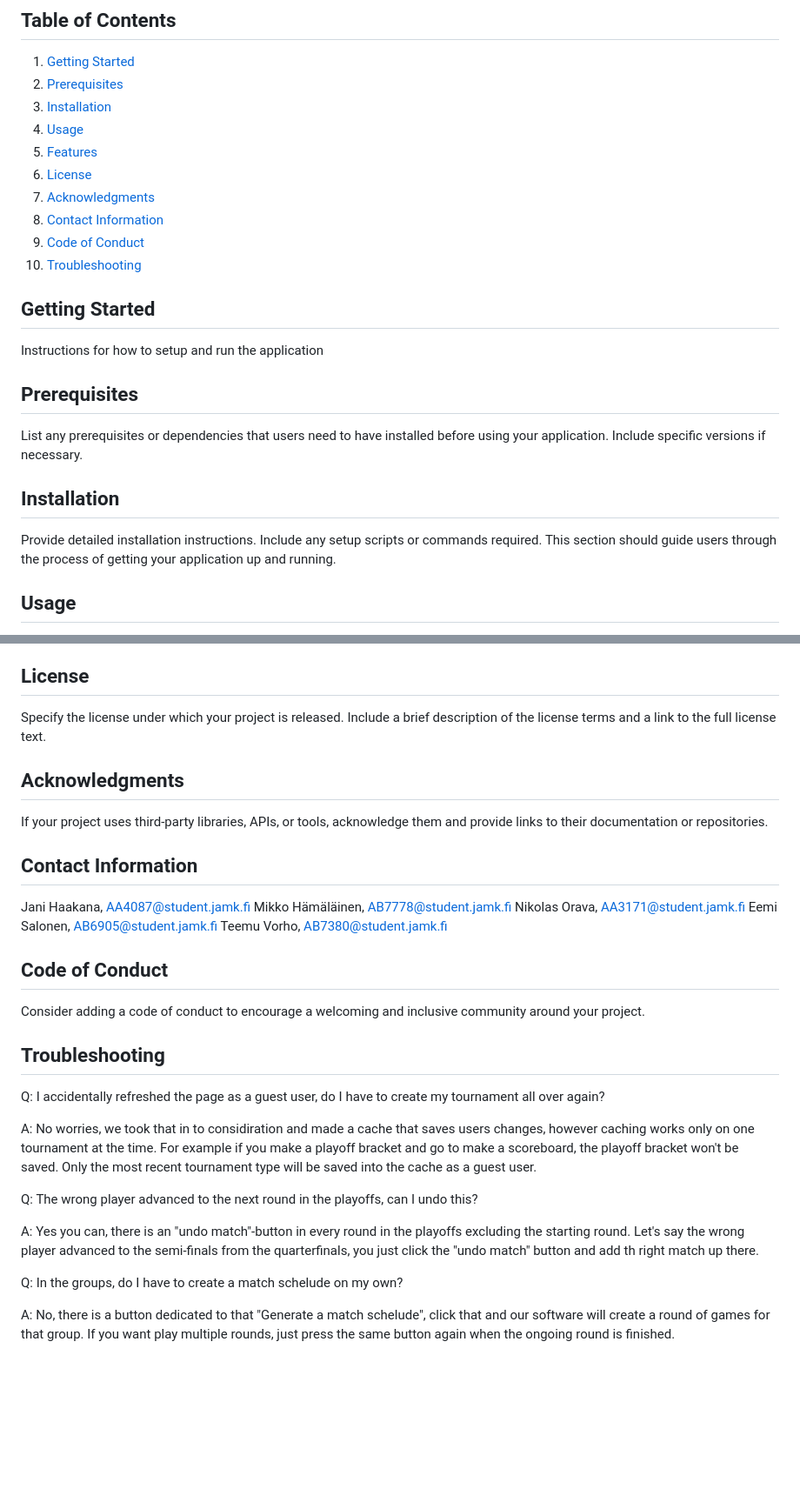
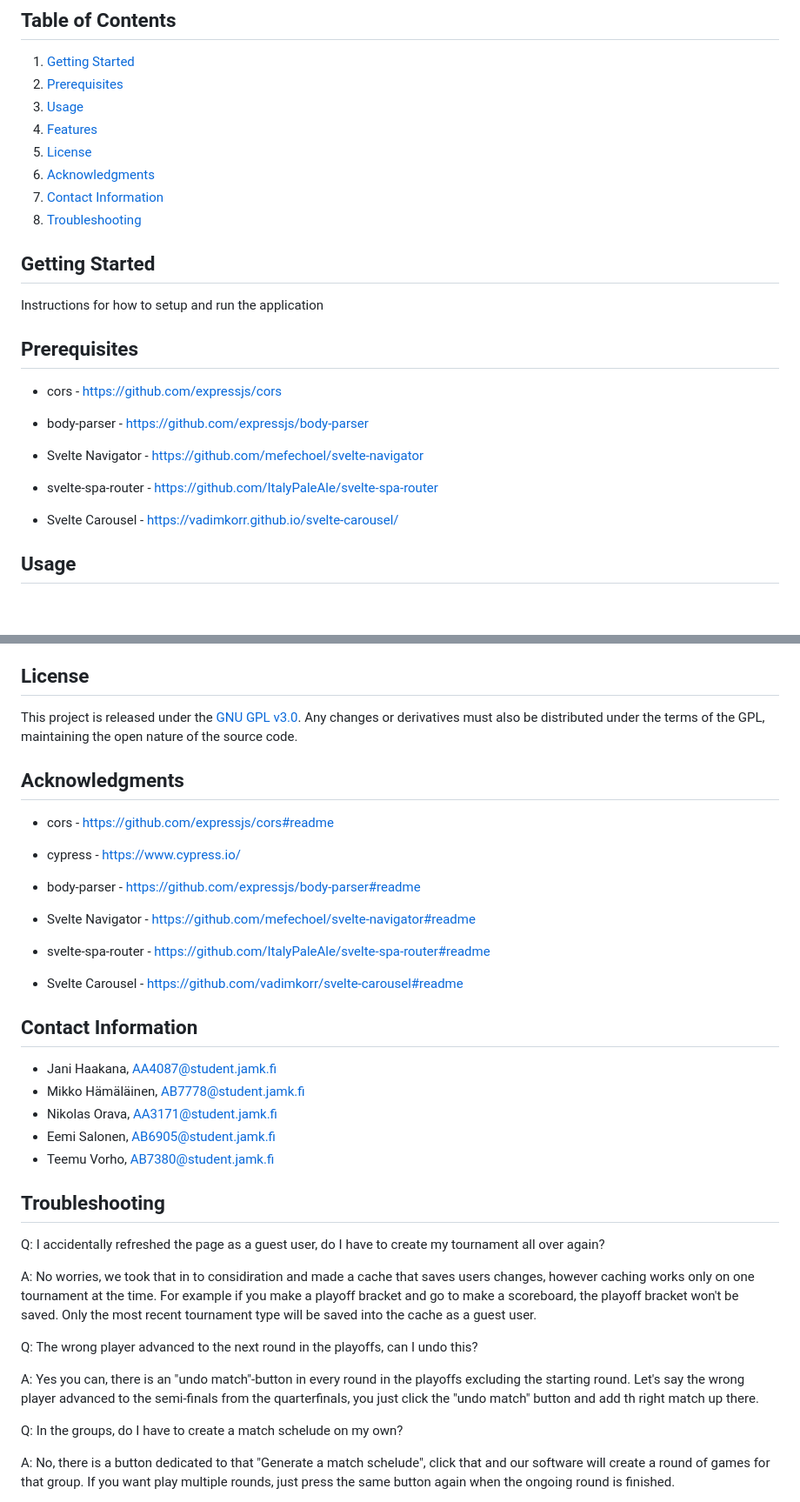
Before and after one commit to jamktiko/TournamentAssembly-svelte, a Markdown page: README.md, 2 parts joined by grey strips. Shown: that part at 87% size. Drawn GitHub-style; blank space fills up the shorter version.

Commit message:
finalising readme.md

```diff
--- a/README.md
+++ b/README.md
@@ -8,14 +8,12 @@ Tournament Assembly was created with the intent streamlining tournament creation
 
 1. [Getting Started](#getting-started)
 2. [Prerequisites](#prerequisites)
-3. [Installation](#installation)
-4. [Usage](#usage)
-5. [Features](#features)
-6. [License](#license)
-7. [Acknowledgments](#acknowledgments)
-8. [Contact Information](#contact-information)
-9. [Code of Conduct](#code-of-conduct)
-10. [Troubleshooting](#troubleshooting)
+3. [Usage](#usage)
+4. [Features](#features)
+5. [License](#license)
+6. [Acknowledgments](#acknowledgments)
+7. [Contact Information](#contact-information)
+8. [Troubleshooting](#troubleshooting)
 
 ## Getting Started
 
@@ -23,11 +21,15 @@ Instructions for how to setup and run the application
 
 ## Prerequisites
 
-List any prerequisites or dependencies that users need to have installed before using your application. Include specific versions if necessary.
+- cors - https://github.com/expressjs/cors
 
-## Installation
+- body-parser - https://github.com/expressjs/body-parser
 
-Provide detailed installation instructions. Include any setup scripts or commands required. This section should guide users through the process of getting your application up and running.
+- Svelte Navigator - https://github.com/mefechoel/svelte-navigator
+
+- svelte-spa-router - https://github.com/ItalyPaleAle/svelte-spa-router
+
+- Svelte Carousel - https://vadimkorr.github.io/svelte-carousel/
 
 ## Usage
 
@@ -43,23 +45,29 @@ List of Tournament Assembly features:
 
 ## License
 
-Specify the license under which your project is released. Include a brief description of the license terms and a link to the full license text.
+This project is released under the [GNU GPL v3.0](https://opensource.org/licenses/GPL-3.0). Any changes or derivatives must also be distributed under the terms of the GPL, maintaining the open nature of the source code.
 
 ## Acknowledgments
 
-If your project uses third-party libraries, APIs, or tools, acknowledge them and provide links to their documentation or repositories.
+- cors - https://github.com/expressjs/cors#readme
+
+- cypress - https://www.cypress.io/
+
+- body-parser - https://github.com/expressjs/body-parser#readme
+
+- Svelte Navigator - https://github.com/mefechoel/svelte-navigator#readme
+
+- svelte-spa-router - https://github.com/ItalyPaleAle/svelte-spa-router#readme
+
+- Svelte Carousel - https://github.com/vadimkorr/svelte-carousel#readme
 
 ## Contact Information
 
-Jani Haakana, AA4087@student.jamk.fi
-Mikko Hämäläinen, AB7778@student.jamk.fi
-Nikolas Orava, AA3171@student.jamk.fi
-Eemi Salonen, AB6905@student.jamk.fi
-Teemu Vorho, AB7380@student.jamk.fi
-
-## Code of Conduct
-
-Consider adding a code of conduct to encourage a welcoming and inclusive community around your project.
+- Jani Haakana, AA4087@student.jamk.fi
+- Mikko Hämäläinen, AB7778@student.jamk.fi
+- Nikolas Orava, AA3171@student.jamk.fi
+- Eemi Salonen, AB6905@student.jamk.fi
+- Teemu Vorho, AB7380@student.jamk.fi
 
 ## Troubleshooting
 
@@ -67,12 +75,10 @@ Q: I accidentally refreshed the page as a guest user, do I have to create my tou
 
 A: No worries, we took that in to considiration and made a cache that saves users changes, however caching works only on one tournament at the time. For example if you make a playoff bracket and go to make a scoreboard, the playoff bracket won't be saved. Only the most recent tournament type will be saved into the cache as a guest user.
 
-
 Q: The wrong player advanced to the next round in the playoffs, can I undo this?
 
 A: Yes you can, there is an "undo match"-button in every round in the playoffs excluding the starting round. Let's say the wrong player advanced to the semi-finals from the quarterfinals, you just click the "undo match" button and add th right match up there.
 
-
 Q: In the groups, do I have to create a match schelude on my own?
 
 A: No, there is a button dedicated to that "Generate a match schelude", click that and our software will create a round of games for that group. If you want play multiple rounds, just press the same button again when the ongoing round is finished.
```
